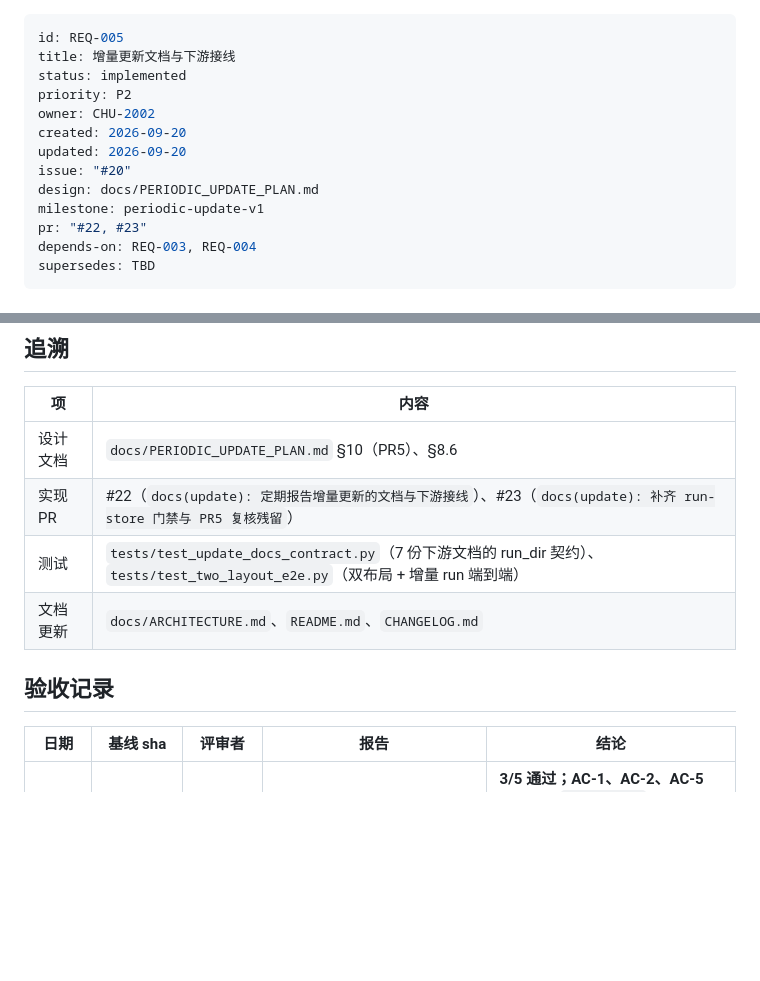
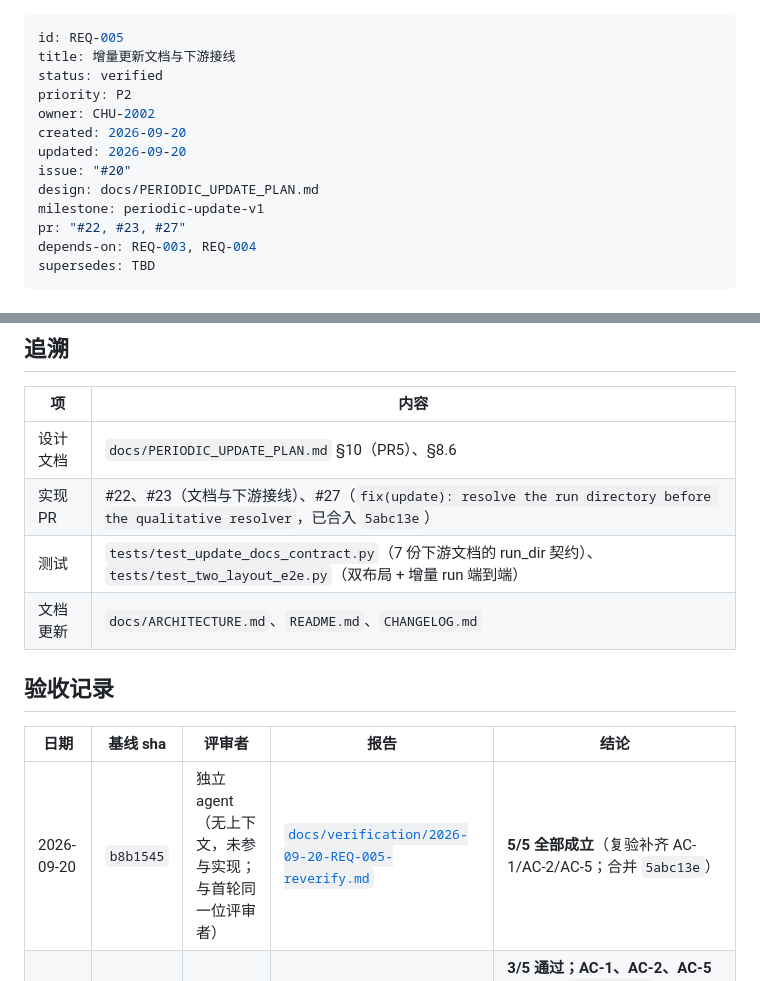
Before and after one commit to CHU-2002/Value_analysis_framework, a Markdown page: docs/requirements/REQ-005-periodic-update-docs.md, 2 parts joined by grey strips. GitHub-like rendering; blank space fills up the shorter version.

```diff
--- a/docs/requirements/REQ-005-periodic-update-docs.md
+++ b/docs/requirements/REQ-005-periodic-update-docs.md
@@ -1,7 +1,7 @@
 ---
 id: REQ-005
 title: 增量更新文档与下游接线
-status: implemented
+status: verified
 priority: P2
 owner: CHU-2002
 created: 2026-09-20
@@ -9,7 +9,7 @@ updated: 2026-09-20
 issue: "#20"
 design: docs/PERIODIC_UPDATE_PLAN.md
 milestone: periodic-update-v1
-pr: "#22, #23"
+pr: "#22, #23, #27"
 depends-on: REQ-003, REQ-004
 supersedes: TBD
 ---
@@ -62,7 +62,7 @@ REQ-003 引入了 run-store、REQ-004 引入了增量流程，但**既有命令
 | 项 | 内容 |
 |----|------|
 | 设计文档 | `docs/PERIODIC_UPDATE_PLAN.md` §10（PR5）、§8.6 |
-| 实现 PR | #22（`docs(update): 定期报告增量更新的文档与下游接线`）、#23（`docs(update): 补齐 run-store 门禁与 PR5 复核残留`） |
+| 实现 PR | #22、#23（文档与下游接线）、#27（`fix(update): resolve the run directory before the qualitative resolver`，已合入 `5abc13e`） |
 | 测试 | `tests/test_update_docs_contract.py`（7 份下游文档的 run_dir 契约）、`tests/test_two_layout_e2e.py`（双布局 + 增量 run 端到端） |
 | 文档更新 | `docs/ARCHITECTURE.md`、`README.md`、`CHANGELOG.md` |
 
@@ -70,6 +70,7 @@ REQ-003 引入了 run-store、REQ-004 引入了增量流程，但**既有命令
 
 | 日期 | 基线 sha | 评审者 | 报告 | 结论 |
 |------|----------|--------|------|------|
+| 2026-09-20 | `b8b1545` | 独立 agent（无上下文，未参与实现；与首轮同一位评审者） | [`docs/verification/2026-09-20-REQ-005-reverify.md`](../verification/2026-09-20-REQ-005-reverify.md) | **5/5 全部成立**（复验补齐 AC-1/AC-2/AC-5；合并 `5abc13e`） |
 | 2026-09-20 | `397687f` | 独立 agent（无上下文，未参与实现） | [`docs/verification/2026-09-20-REQ-003-004-005.md`](../verification/2026-09-20-REQ-003-004-005.md) | **3/5 通过；AC-1、AC-2、AC-5 不成立**：`/valuation` 与 `/portfolio-strategy` 及其 coordinator 仍把公司目录交给不跟随 `latest.json` 的 resolver（run-store 布局下 `unavailable`），且缺双布局端到端测试。issue #20 保持开启，不置 `verified` |
 
 ## 备注
```
Also changed, not shown: docs/requirements/README.md (+1 -1 lines), docs/requirements/ledger.md (+2 -2 lines).
